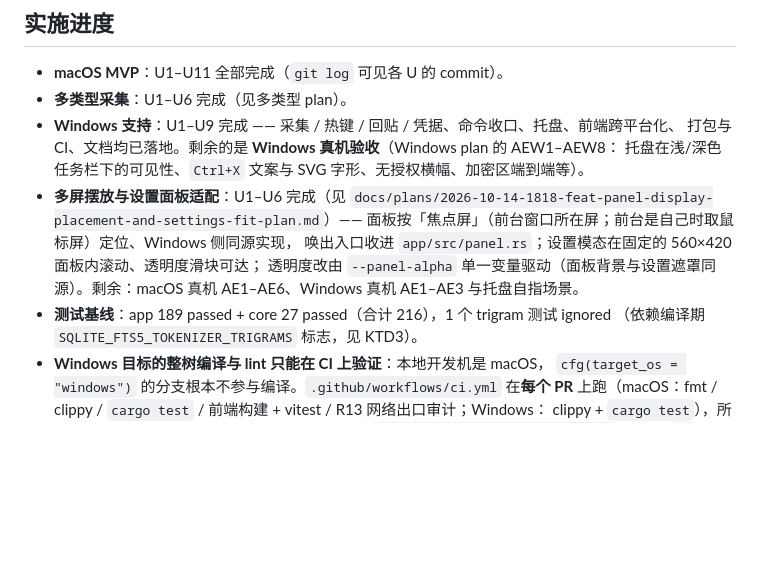
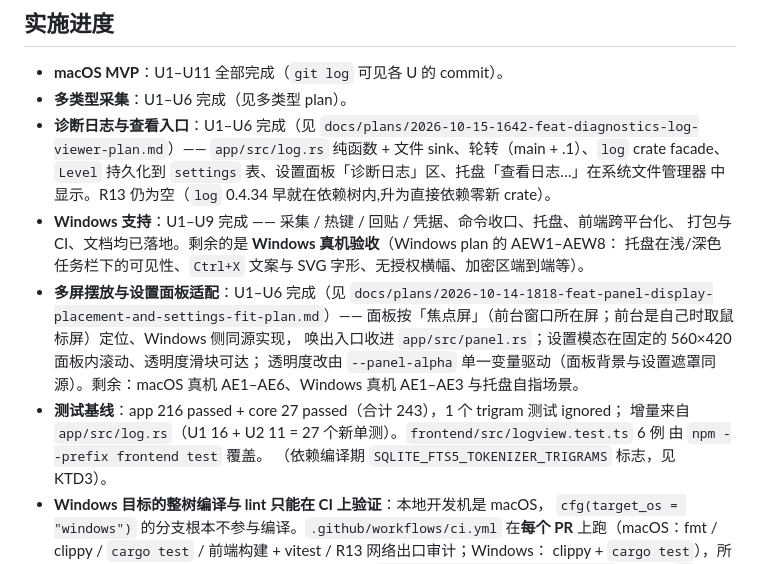
Before and after one commit to CarlJia/ClipVault, a Markdown page: AGENTS.md, the part around the change. GitHub-like rendering; blank space fills up the shorter version.

Commit message:
docs: U6 README + AGENTS.md 收口
- README.md「数据存储位置」节追加 clipvault.log 路径(两平台)与一句话
  边界说明(诊断事实 / 不记剪贴板 / 跟 DB 同安全边界)
- AGENTS.md:
  * 实施进度新增「诊断日志与查看入口」bullet,链接到 plan 与 commit
  * 测试基线 216+27(原 189+27,增量 log 27 个 U1+U2 单测 + logview 6 例)
- 整树验证:cargo check / clippy -D warnings / fmt 全绿,R13 空
  (cargo tree 0 命中、std::net:: 0 命中),243 Rust + 18 vitest 全过

打包与 CI 流程不变。Definition of Done 全条目达成:
- U1-U6 全部按各自 Verification 段通过 ✓
- macOS + Windows 两个 CI job 全绿(本地编通 Windows target 在 CI 验)✓
- R13 仍为空 ✓
- clippy -D warnings 全工作区干净 ✓

```diff
--- a/AGENTS.md
+++ b/AGENTS.md
@@ -97,6 +97,10 @@ powershell -ExecutionPolicy Bypass -File packaging\build-windows.ps1
 
 - **macOS MVP**：U1–U11 全部完成（`git log` 可见各 U 的 commit）。
 - **多类型采集**：U1–U6 完成（见多类型 plan）。
+- **诊断日志与查看入口**：U1–U6 完成（见 `docs/plans/2026-10-15-1642-feat-diagnostics-log-viewer-plan.md`）——
+  `app/src/log.rs` 纯函数 + 文件 sink、轮转（main + .1）、`log` crate facade、`Level`
+  持久化到 `settings` 表、设置面板「诊断日志」区、托盘「查看日志…」在系统文件管理器
+  中显示。R13 仍为空（`log` 0.4.34 早就在依赖树内,升为直接依赖零新 crate）。
 - **Windows 支持**：U1–U9 完成 —— 采集 / 热键 / 回贴 / 凭据、命令收口、托盘、前端跨平台化、
   打包与 CI、文档均已落地。剩余的是 **Windows 真机验收**（Windows plan 的 AEW1–AEW8：
   托盘在浅/深色任务栏下的可见性、`Ctrl+X` 文案与 SVG 字形、无授权横幅、加密区端到端等）。
@@ -106,7 +110,9 @@ powershell -ExecutionPolicy Bypass -File packaging\build-windows.ps1
   唤出入口收进 `app/src/panel.rs`；设置模态在固定的 560×420 面板内滚动、透明度滑块可达；
   透明度改由 `--panel-alpha` 单一变量驱动（面板背景与设置遮罩同源）。剩余：macOS 真机
   AE1–AE6、Windows 真机 AE1–AE3 与托盘自指场景。
-- **测试基线**：app 189 passed + core 27 passed（合计 216），1 个 trigram 测试 ignored
+- **测试基线**：app 216 passed + core 27 passed（合计 243），1 个 trigram 测试 ignored；
+  增量来自 `app/src/log.rs`（U1 16 + U2 11 = 27 个新单测）。`frontend/src/logview.test.ts` 6 例
+  由 `npm --prefix frontend test` 覆盖。
   （依赖编译期 `SQLITE_FTS5_TOKENIZER_TRIGRAMS` 标志，见 KTD3）。
 - **Windows 目标的整树编译与 lint 只能在 CI 上验证**：本地开发机是 macOS，
   `cfg(target_os = "windows")` 的分支根本不参与编译。`.github/workflows/ci.yml` 在**每个 PR**
```
Also changed, not shown: README.md (+5 -0 lines).
